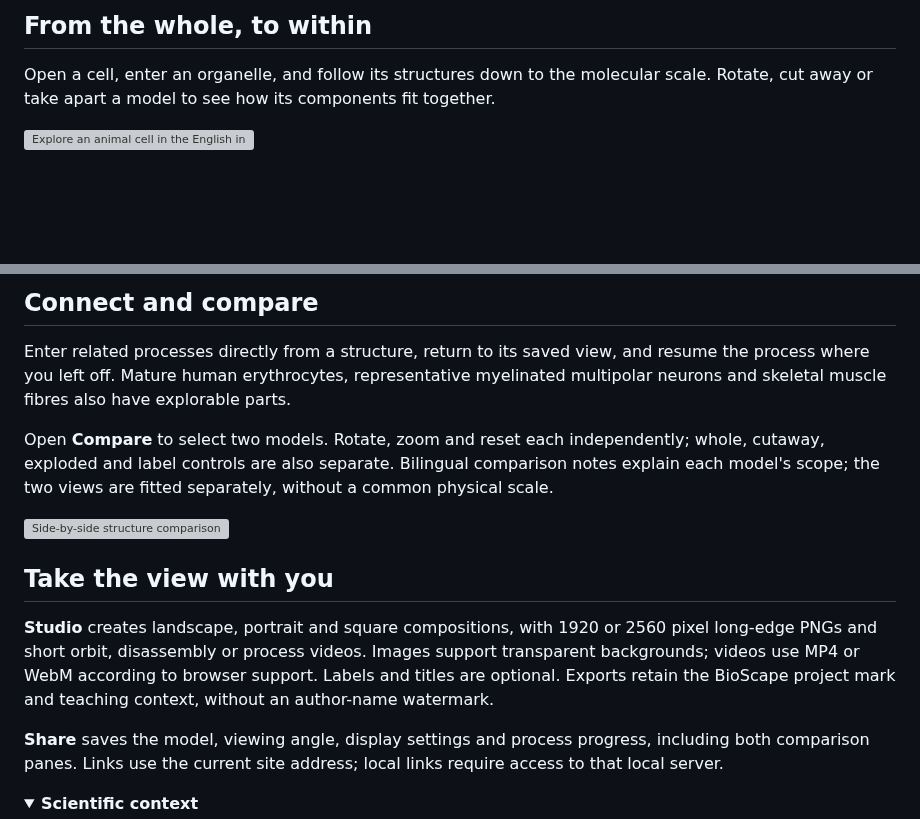
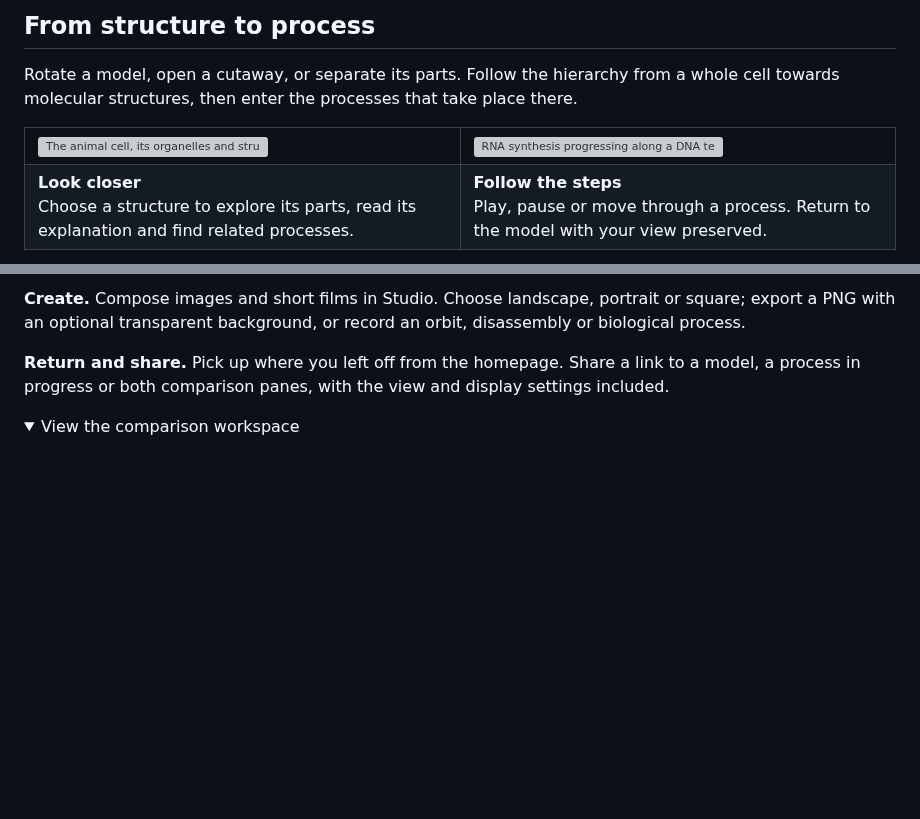
Before and after one commit to sldyns/bioscape, a Markdown page: README.md, 2 parts joined by grey strips. Drawn GitHub-style; folded sections open; blank space fills up the shorter version; grey boxes are pictures that could not be loaded.

```diff
--- a/README.md
+++ b/README.md
@@ -29,9 +68,18 @@ The homepage brings nine model types and 84 processes together. Rotate the live
 </tr>
 </table>
 
-## From the whole, to within
+## From structure to process
 
-Open a cell, enter an organelle, and follow its structures down to the molecular scale. Rotate, cut away or take apart a model to see how its components fit together.
+Rotate a model, open a cutaway, or separate its parts. Follow the hierarchy from a whole cell towards molecular structures, then enter the processes that take place there.
 
-![Explore an animal cell in the English interface](docs/media/en/structures.jpg)
+<table>
+<tr>
+<td width="50%"><img src="docs/media/en/structures.jpg" alt="The animal cell, its organelles and structure navigation in English" width="460" /></td>
+<td width="50%"><img src="docs/media/en/transcription.jpg" alt="RNA synthesis progressing along a DNA template in the English interface" width="460" /></td>
+</tr>
+<tr>
+<td valign="top"><strong>Look closer</strong><br/>Choose a structure to explore its parts, read its explanation and find related processes.</td>
+<td valign="top"><strong>Follow the steps</strong><br/>Play, pause or move through a process. Return to the model with your view preserved.</td>
+</tr>
+</table>
 
@@ -43,18 +91,8 @@ Watch transcription unfold, trace energy through photosynthesis, or follow a gro
 
-## Connect and compare
+**Create.** Compose images and short films in Studio. Choose landscape, portrait or square; export a PNG with an optional transparent background, or record an orbit, disassembly or biological process.
 
-Enter related processes directly from a structure, return to its saved view, and resume the process where you left off. Mature human erythrocytes, representative myelinated multipolar neurons and skeletal muscle fibres also have explorable parts.
-
-Open **Compare** to select two models. Rotate, zoom and reset each independently; whole, cutaway, exploded and label controls are also separate. Bilingual comparison notes explain each model's scope; the two views are fitted separately, without a common physical scale.
-
-![Side-by-side structure comparison](docs/media/exploration/comparison.jpg)
-
-## Take the view with you
-
-**Studio** creates landscape, portrait and square compositions, with 1920 or 2560 pixel long-edge PNGs and short orbit, disassembly or process videos. Images support transparent backgrounds; videos use MP4 or WebM according to browser support. Labels and titles are optional. Exports retain the BioScape project mark and teaching context, without an author-name watermark.
-
-**Share** saves the model, viewing angle, display settings and process progress, including both comparison panes. Links use the current site address; local links require access to that local server.
+**Return and share.** Pick up where you left off from the homepage. Share a link to a model, a process in progress or both comparison panes, with the view and display settings included.
 
 <details>
-<summary><strong>Scientific context</strong></summary>
+<summary>View the comparison workspace</summary>
 
```
Also changed, not shown: other parts of README.md (+84 -21 lines), README.zh-CN.md (+99 -37 lines), docs/media/readme/home-en.png (added), docs/media/readme/home-zh.png (added), 2 other files.
